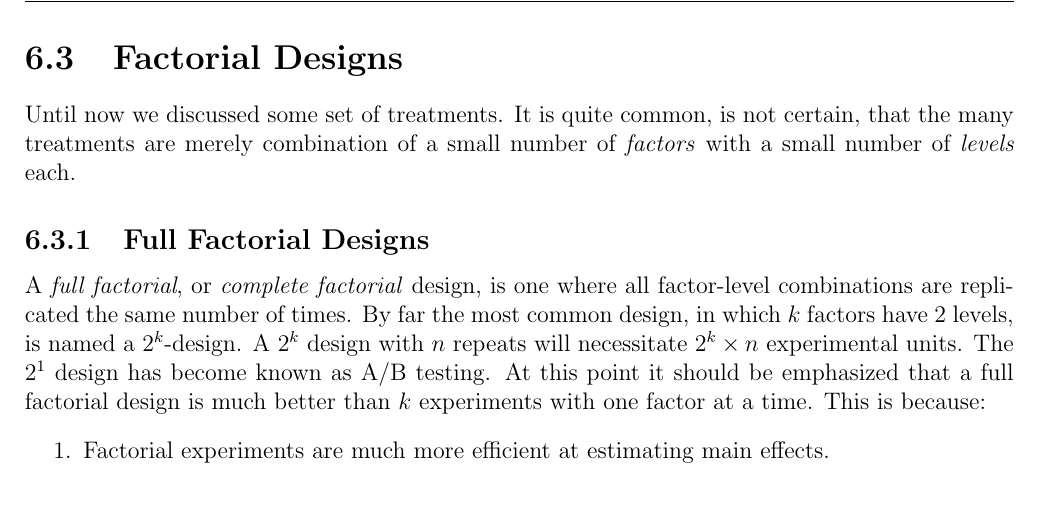
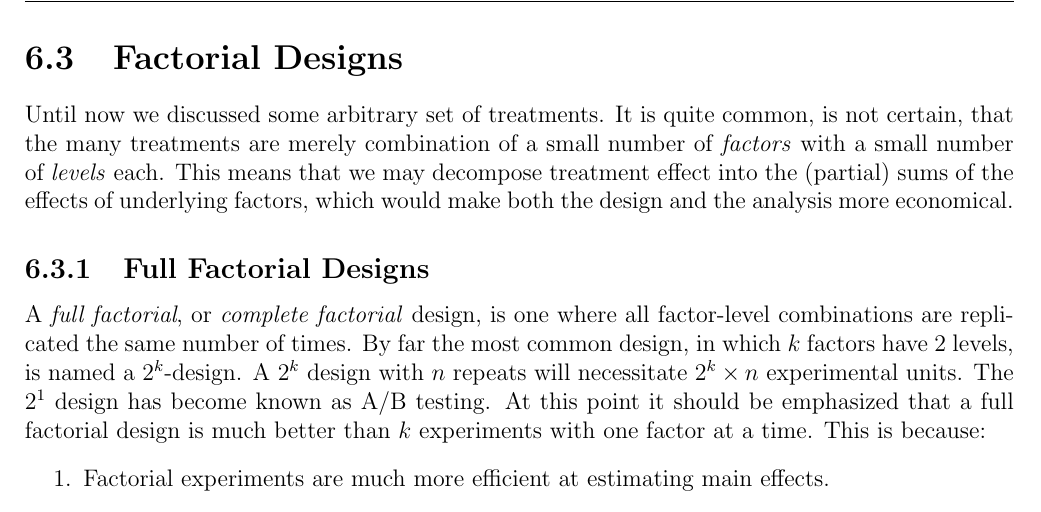
Before and after one commit to johnros/qualityEngineering, a LaTeX thesis (Class_notes/notes.tex, which reads Class_notes/doe.tex): part of page 54 of 79, cut so that both start at the same text. Compiled offline with pdfLaTeX.

Commit message:
proofing

```diff
--- a/Class_notes/doe.tex
+++ b/Class_notes/doe.tex
@@ -301,8 +301,9 @@ If treatments are combinations of several factors, it is not uncommon to use Lat
 
 
 \section{Factorial Designs}
-Until now we discussed some set of treatments.
+Until now we discussed some arbitrary set of treatments.
 It is quite common, is not certain, that the many treatments are merely combination of a small number of \emph{factors} with a small number of \emph{levels} each.
+This means that we may decompose treatment effect into the (partial) sums of the effects of underlying factors, which would make both the design and the analysis more economical.
 
 
 
```
Also changed, not shown: Class_notes/notes.pdf.
